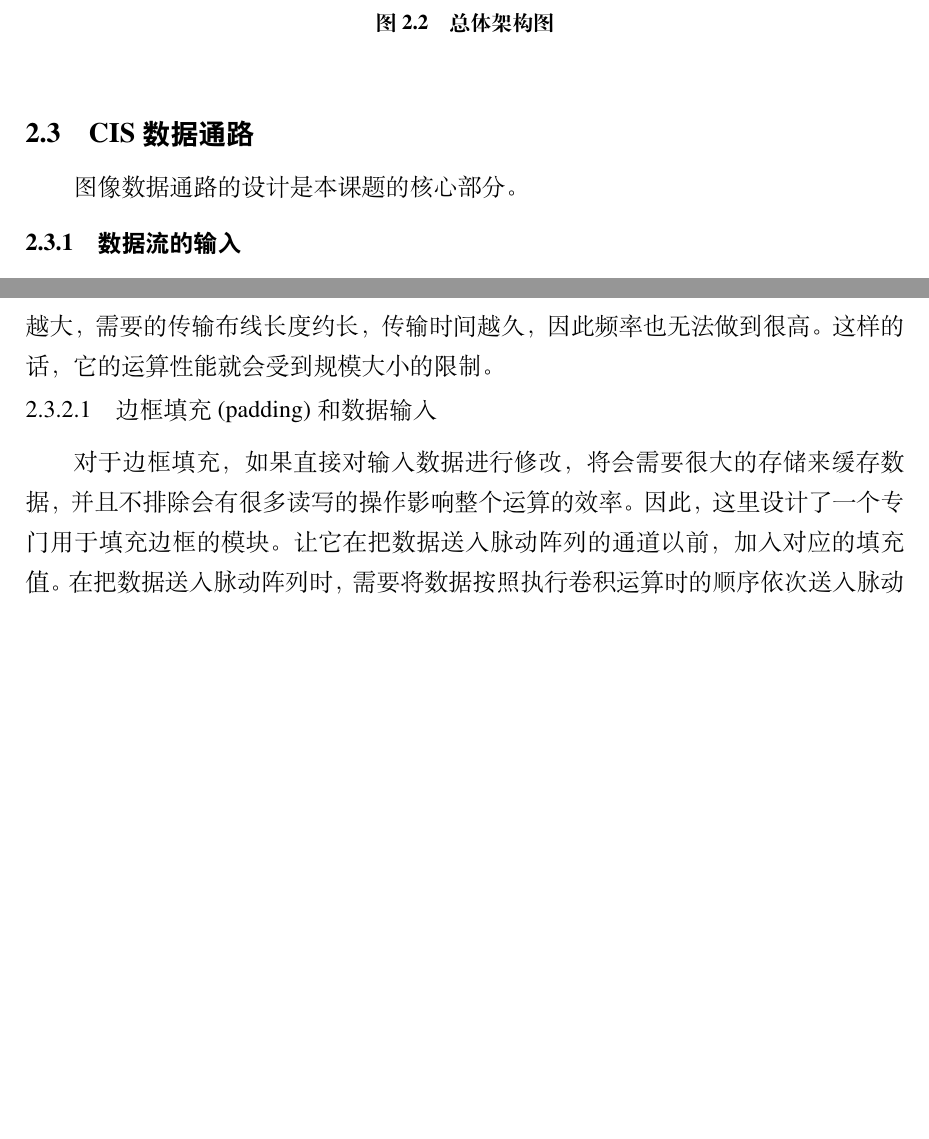
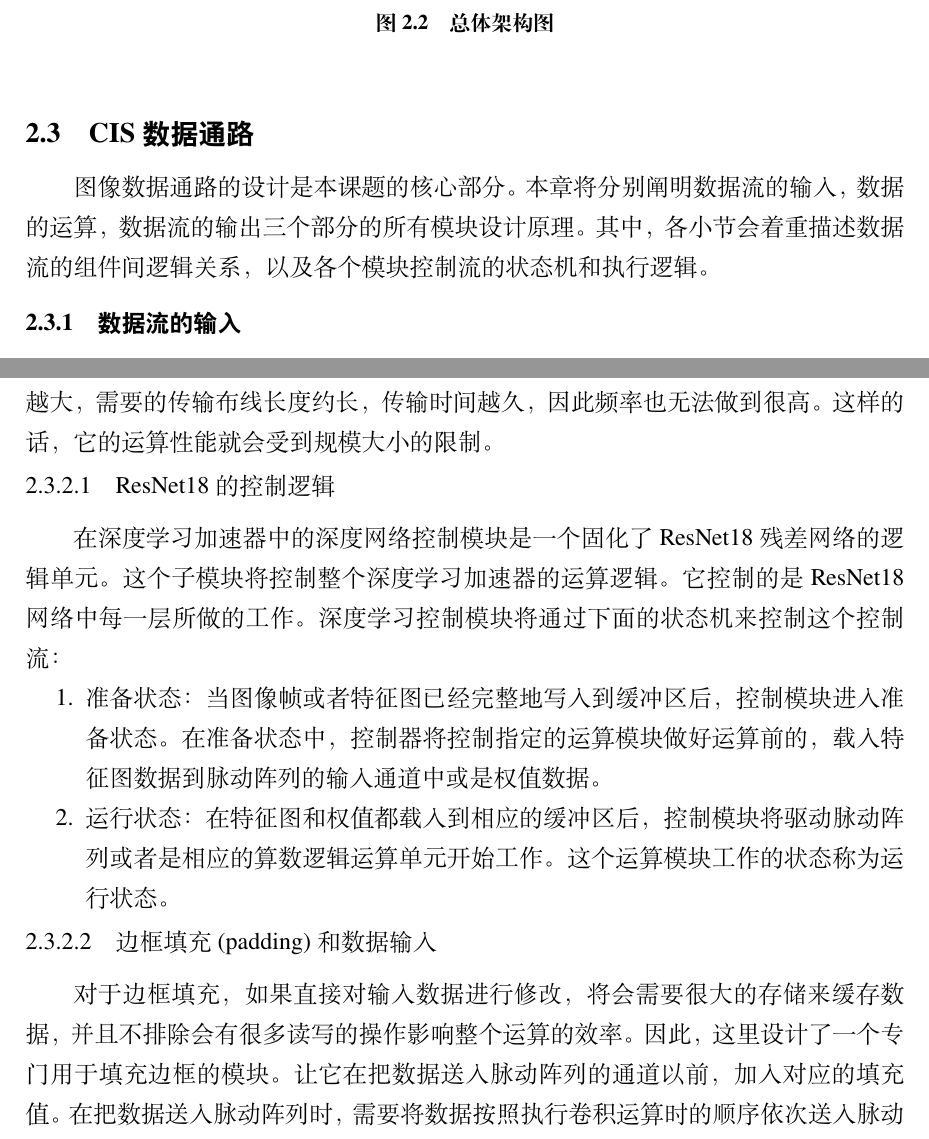
Before and after one commit to thisisrick0208/my_master_paper, a LaTeX thesis (main.tex, which reads contents/design.tex): two parts of pages 30 and 32 of 53, joined at a grey line, cut so that both start at the same text, the shorter picture padded with empty space. Compiled offline with XeLaTeX.

Commit message:
update design.tex

```diff
--- a/contents/design.tex
+++ b/contents/design.tex
@@ -152,6 +152,9 @@ CIS的顶层架构设计是由CPU、高速总线、存储以及数据通路上
 %TODO DL accelerator在数据通路中的作用
 %TODO Fix Timing模块做数据同步，最后输出结果
 图像数据通路的设计是本课题的核心部分。
+本章将分别阐明数据流的输入，数据的运算，数据流的输出三个部分的所有模块设计原理。
+其中，各小节会着重描述数据流的组件间逻辑关系，以及各个模块控制流的状态机和执行逻辑。
+
 
 
 \subsection{数据流的输入}
@@ -207,6 +210,18 @@ SCL和SDA是用来读写模块寄存器的I2C接口的时钟信号和数据信
 
 
 
+\subsubsection{ResNet18的控制逻辑}
+在深度学习加速器中的深度网络控制模块是一个固化了ResNet18残差网络的逻辑单元。
+这个子模块将控制整个深度学习加速器的运算逻辑。
+它控制的是ResNet18网络中每一层所做的工作。
+深度学习控制模块将通过下面的状态机来控制这个控制流：
+\begin{enumerate}
+    \item 准备状态：当图像帧或者特征图已经完整地写入到缓冲区后，控制模块进入准备状态。在准备状态中，控制器将控制指定的运算模块做好运算前的，载入特征图数据到脉动阵列的输入通道中或是权值数据。
+    \item 运行状态：在特征图和权值都载入到相应的缓冲区后，控制模块将驱动脉动阵列或者是相应的算数逻辑运算单元开始工作。这个运算模块工作的状态称为运行状态。
+\end{enumerate}
+%TODO 这里增加一个状态机的图 在草稿纸上。
+
+
 
 \subsubsection{边框填充(padding)和数据输入}
 对于边框填充，如果直接对输入数据进行修改，将会需要很大的存储来缓存数据，并且不排除会有很多读写的操作影响整个运算的效率。
```
Also changed, not shown: contents/design.tex (19 more changed lines).
